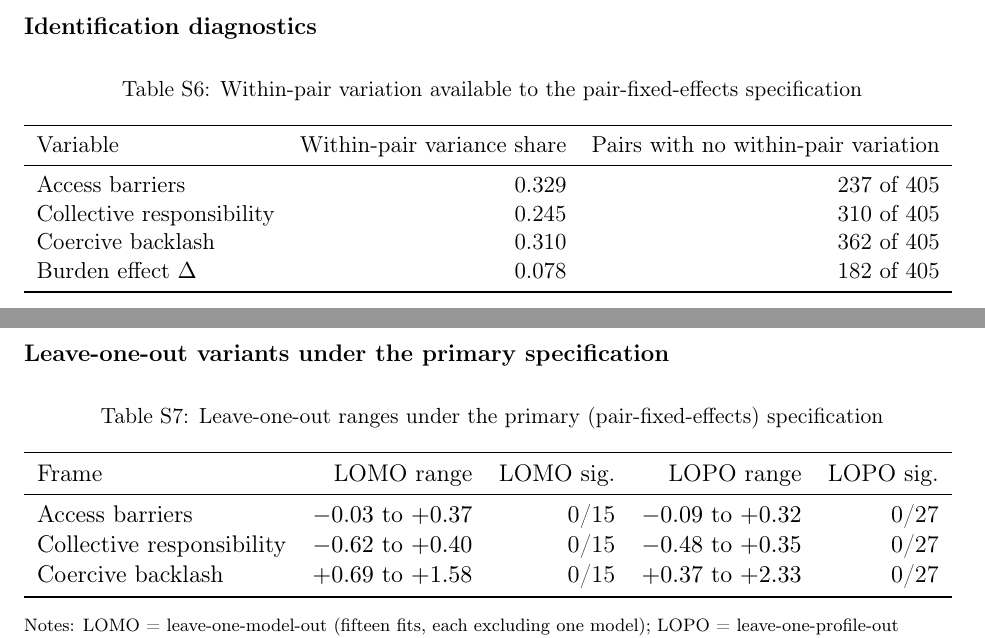
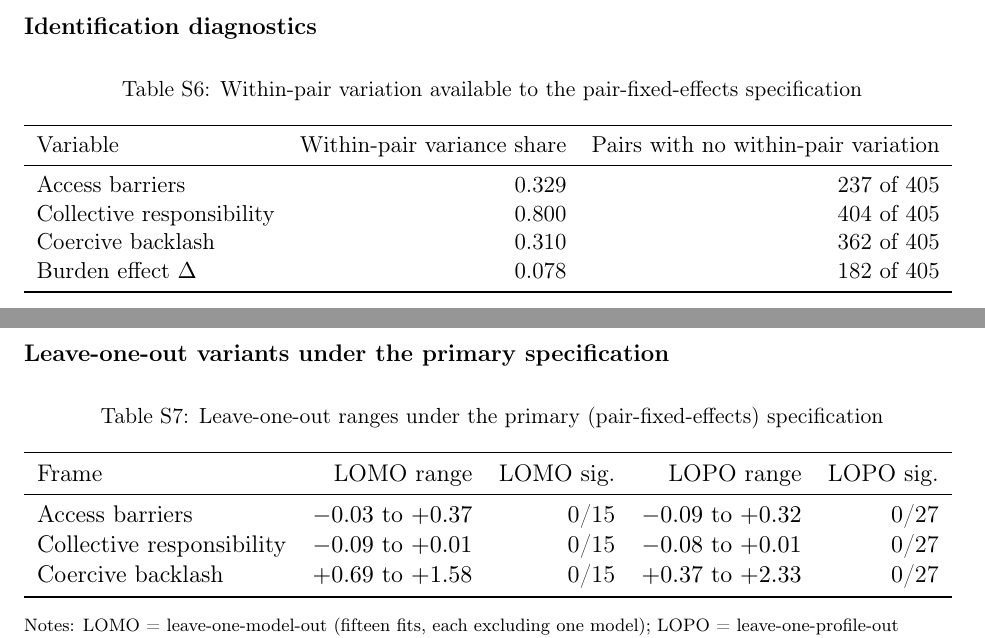
Before and after one commit to yichao2022/value-sensitivity-llm-audit, a LaTeX document (supplementary.tex): two parts of pages 23 and 24 of 34, joined at a grey line, cut so that both start at the same text. Compiled offline with pdfLaTeX.

Commit message:
Appendix H: sync H2 diagnostics with corrected coding (collective resp. 1/2019, 404/405 pairs no variation)

```diff
--- a/supplementary.tex
+++ b/supplementary.tex
@@ -573,7 +573,7 @@ Coercive backlash & 7.7\% & 1.21 & 1.82 & [\(-2.35\), 4.77] & 0.86 & 1.59 \\
 Variable & Within-pair variance share & Pairs with no within-pair variation \\
 \midrule
 Access barriers & 0.329 & 237 of 405 \\
-Collective responsibility & 0.245 & 310 of 405 \\
+Collective responsibility & 0.800 & 404 of 405 \\
 Coercive backlash & 0.310 & 362 of 405 \\
 Burden effect \(\Delta\) & 0.078 & 182 of 405 \\
 \bottomrule
@@ -598,7 +598,7 @@ Two features of the design drive the results. First, the burden effect \(\Delta\
 Frame & LOMO range & LOMO sig. & LOPO range & LOPO sig. \\
 \midrule
 Access barriers & \(-0.03\) to \(+0.37\) & 0/15 & \(-0.09\) to \(+0.32\) & 0/27 \\
-Collective responsibility & \(-0.62\) to \(+0.40\) & 0/15 & \(-0.48\) to \(+0.35\) & 0/27 \\
+Collective responsibility & \(-0.09\) to \(+0.01\) & 0/15 & \(-0.08\) to \(+0.01\) & 0/27 \\
 Coercive backlash & \(+0.69\) to \(+1.58\) & 0/15 & \(+0.37\) to \(+2.33\) & 0/27 \\
 \bottomrule
 \end{tabular}
```
Also changed, not shown: main.pdf, supplementary.pdf, supplementary.tex (2 more changed lines).
